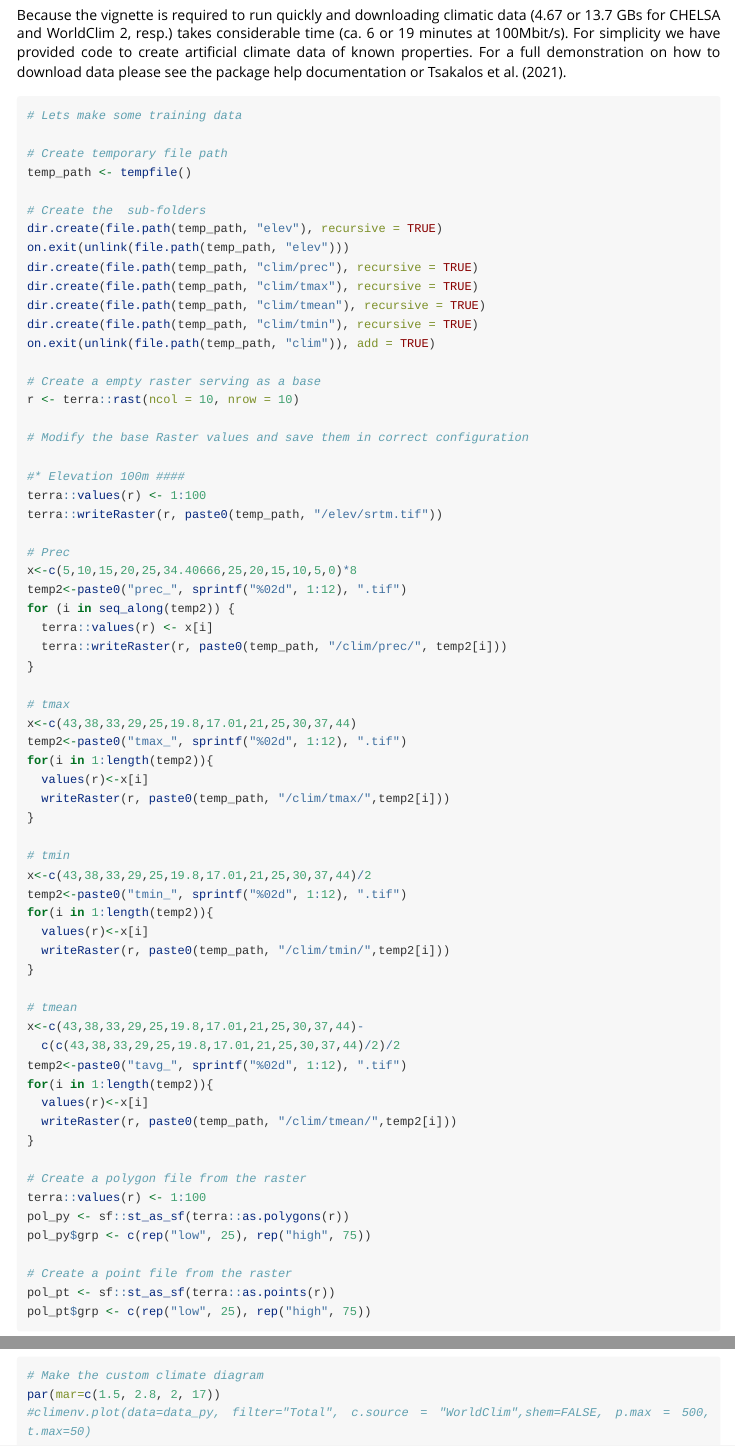
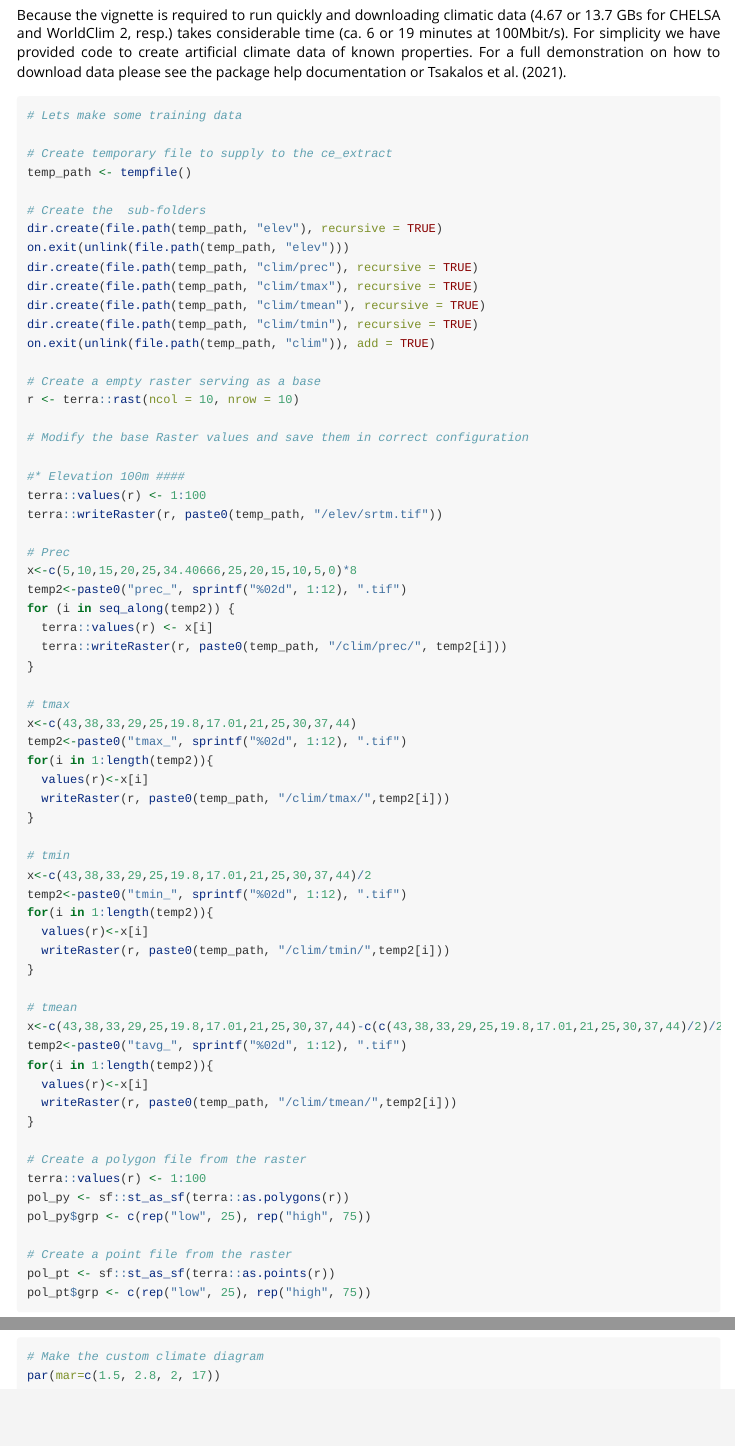
Before and after one commit to jamestsakalos/climenv, an R Markdown document (vignettes/climenv.Rmd): the page in a window 1100 px wide, from 740 px down, and a second part further down, joined at a grey line. Rendered offline with R 4.5, knitr and Pandoc, with nearby package versions; some code elsewhere in the file could not run offline; long lines of code are wrapped; common packages that the code uses without loading them are loaded.

Commit message:
update example data in vignette

````diff
--- a/vignettes/climenv.Rmd
+++ b/vignettes/climenv.Rmd
@@ -78,7 +79,7 @@ library(sf)
 ```{r}
 # Lets make some training data
 
-# Create temporary file path
+# Create temporary file to supply to the ce_extract
 temp_path <- tempfile()
 
 # Create the  sub-folders
@@ -227,5 +227,5 @@ plot_wl(data=data_py, "0")
 ```{r, fig.height = 4, fig.width = 7, fig.align = "center", fig.cap="Fig 3. Custom climate diagram."}
 # Make the custom climate diagram
 par(mar=c(1.5, 2.8, 2, 17))
-#climenv.plot(data=data_py, filter="Total", c.source = "WorldClim",shem=FALSE, p.max = 500, t.max=50)
+
 ```
````
Also changed, not shown: vignettes/climenv.Rmd (4 more changed lines).
